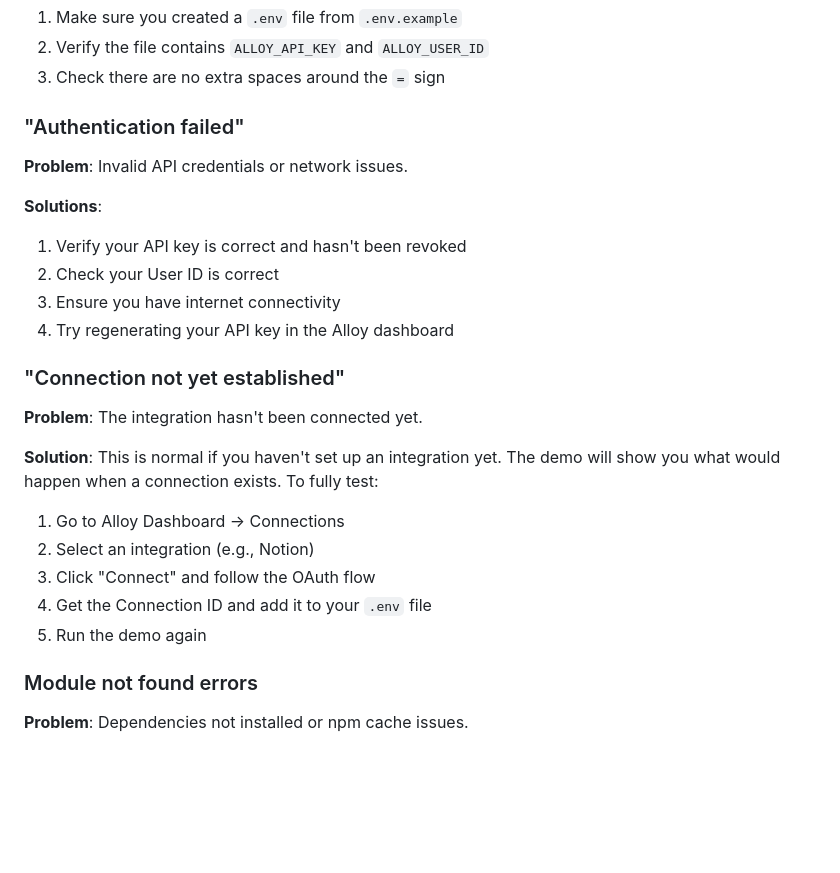
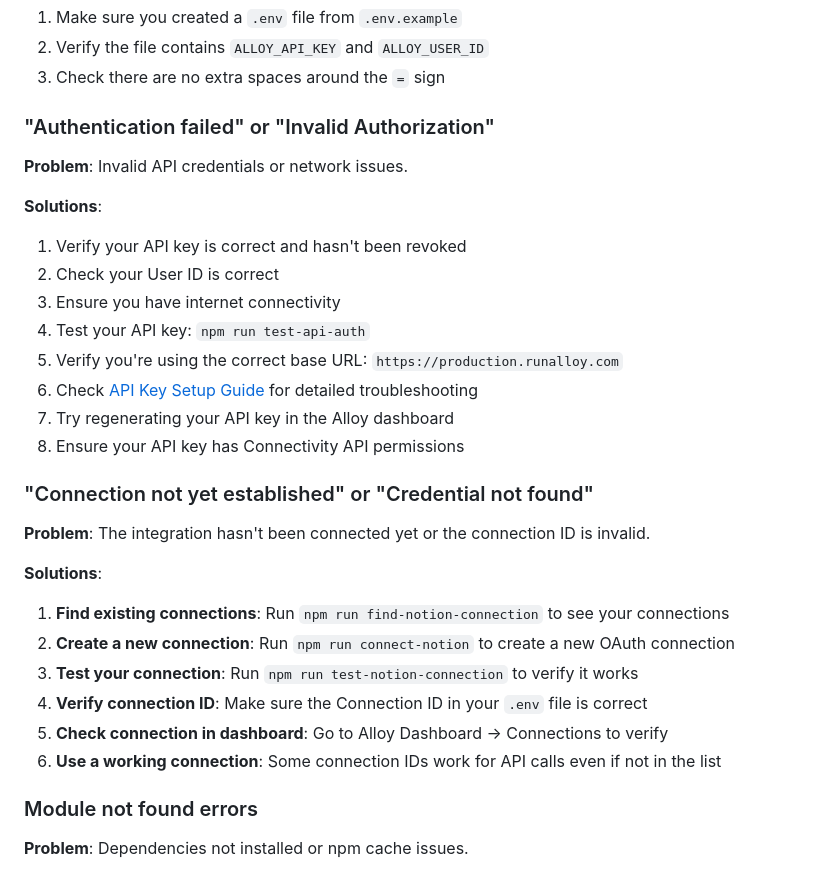
Before and after one commit to eddiefu1/alloy-connectivity-demo, a Markdown page: SETUP.md, the part around the change printed below. Rendered like a GitHub page; blank space fills up the shorter version.

```diff
--- a/SETUP.md
+++ b/SETUP.md
@@ -110,7 +160,7 @@ Authenticating user usr_123abc for integration notion...
 2. Verify the file contains `ALLOY_API_KEY` and `ALLOY_USER_ID`
 3. Check there are no extra spaces around the `=` sign
 
-### "Authentication failed"
+### "Authentication failed" or "Invalid Authorization"
 
 **Problem**: Invalid API credentials or network issues.
 
@@ -118,18 +168,23 @@ Authenticating user usr_123abc for integration notion...
 1. Verify your API key is correct and hasn't been revoked
 2. Check your User ID is correct
 3. Ensure you have internet connectivity
-4. Try regenerating your API key in the Alloy dashboard
+4. Test your API key: `npm run test-api-auth`
+5. Verify you're using the correct base URL: `https://production.runalloy.com`
+6. Check [API Key Setup Guide](docs/api-key-setup.md) for detailed troubleshooting
+7. Try regenerating your API key in the Alloy dashboard
+8. Ensure your API key has Connectivity API permissions
 
-### "Connection not yet established"
+### "Connection not yet established" or "Credential not found"
 
-**Problem**: The integration hasn't been connected yet.
+**Problem**: The integration hasn't been connected yet or the connection ID is invalid.
 
-**Solution**: This is normal if you haven't set up an integration yet. The demo will show you what would happen when a connection exists. To fully test:
-1. Go to Alloy Dashboard → Connections
-2. Select an integration (e.g., Notion)
-3. Click "Connect" and follow the OAuth flow
-4. Get the Connection ID and add it to your `.env` file
-5. Run the demo again
+**Solutions**:
+1. **Find existing connections**: Run `npm run find-notion-connection` to see your connections
+2. **Create a new connection**: Run `npm run connect-notion` to create a new OAuth connection
+3. **Test your connection**: Run `npm run test-notion-connection` to verify it works
+4. **Verify connection ID**: Make sure the Connection ID in your `.env` file is correct
+5. **Check connection in dashboard**: Go to Alloy Dashboard → Connections to verify
+6. **Use a working connection**: Some connection IDs work for API calls even if not in the list
 
 ### Module not found errors
 
```
Also changed, not shown: other parts of SETUP.md (+60 -10 lines), README.md (+2 -1 lines).
